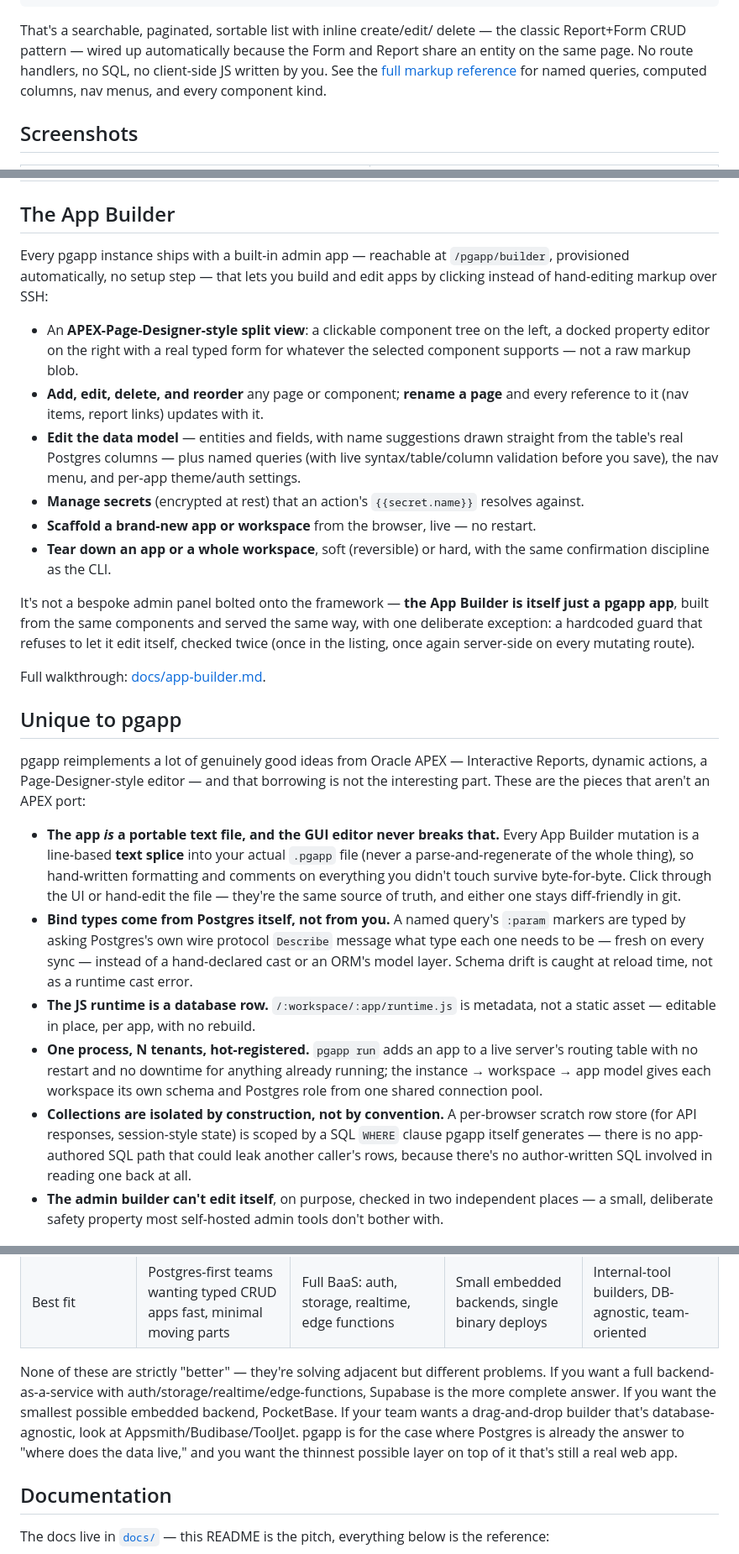
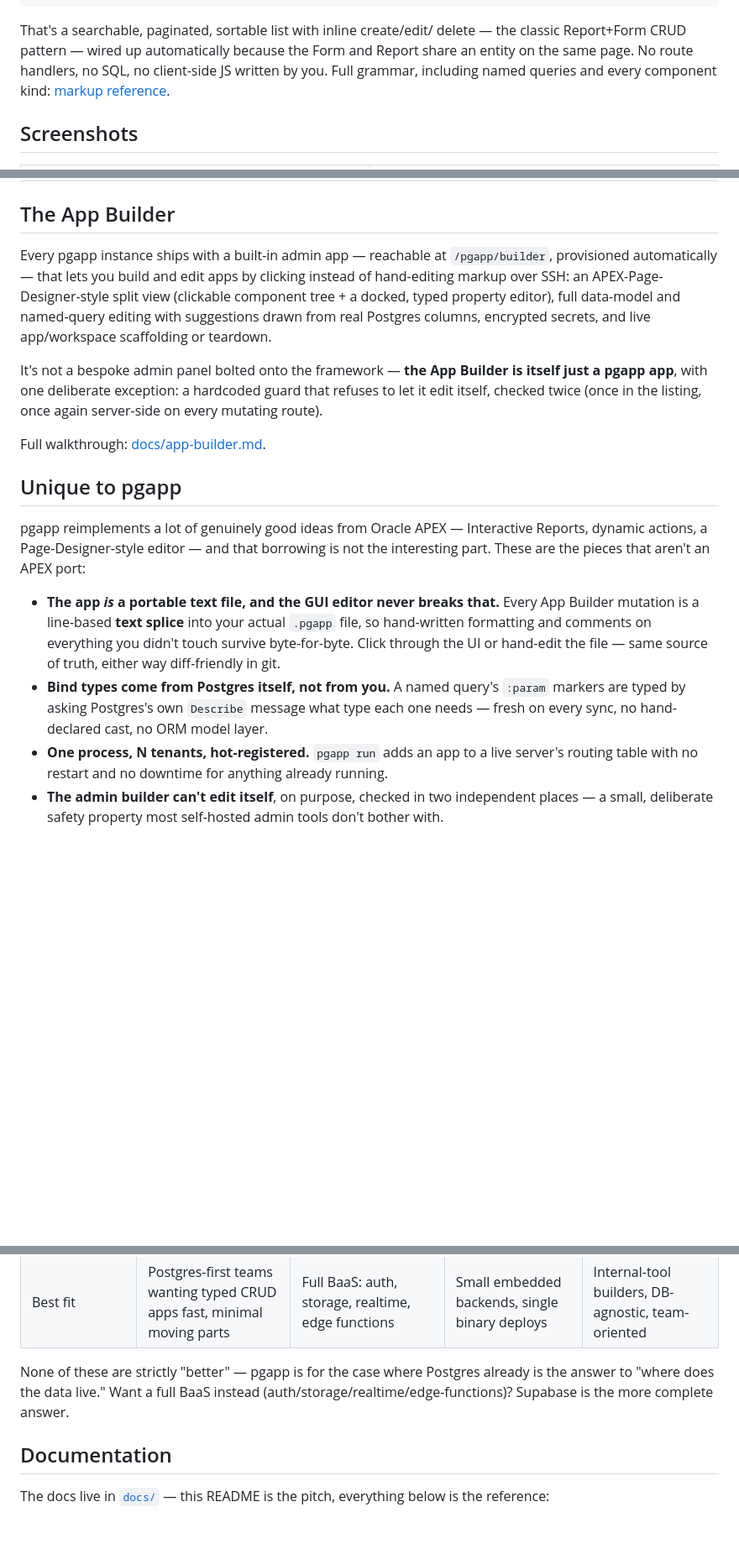
Before and after one commit to aadishajay/pgapp, a Markdown page: README.md, 3 parts joined by grey strips. Shown at 84% size. Drawn GitHub-style; blank space fills up the shorter version.

```diff
--- a/README.md
+++ b/README.md
@@ -142,9 +62,9 @@ app "Todo" {
 That's a searchable, paginated, sortable list with inline create/edit/
 delete — the classic Report+Form CRUD pattern — wired up automatically
 because the Form and Report share an entity on the same page. No route
-handlers, no SQL, no client-side JS written by you. See the
-[full markup reference](./docs/markup.md) for named queries, computed
-columns, nav menus, and every component kind.
+handlers, no SQL, no client-side JS written by you. Full grammar,
+including named queries and every component kind:
+[markup reference](./docs/markup.md).
 
 ## Screenshots
 
@@ -287,33 +234,17 @@ framework — see [Roadmap](./docs/roadmap.md) for what's genuinely not built ye
 ## The App Builder
 
 Every pgapp instance ships with a built-in admin app — reachable at
-`/pgapp/builder`, provisioned automatically, no setup step — that lets
-you build and edit apps by clicking instead of hand-editing markup over
-SSH:
-
-- An **APEX-Page-Designer-style split view**: a clickable component
-  tree on the left, a docked property editor on the right with a real
-  typed form for whatever the selected component supports — not a raw
-  markup blob.
-- **Add, edit, delete, and reorder** any page or component; **rename a
-  page** and every reference to it (nav items, report links) updates
-  with it.
-- **Edit the data model** — entities and fields, with name suggestions
-  drawn straight from the table's real Postgres columns — plus named
-  queries (with live syntax/table/column validation before you save),
-  the nav menu, and per-app theme/auth settings.
-- **Manage secrets** (encrypted at rest) that an action's
-  `{{secret.name}}` resolves against.
-- **Scaffold a brand-new app or workspace** from the browser, live —
-  no restart.
-- **Tear down an app or a whole workspace**, soft (reversible) or hard,
-  with the same confirmation discipline as the CLI.
+`/pgapp/builder`, provisioned automatically — that lets you build and
+edit apps by clicking instead of hand-editing markup over SSH: an
+APEX-Page-Designer-style split view (clickable component tree + a
+docked, typed property editor), full data-model and named-query
+editing with suggestions drawn from real Postgres columns, encrypted
+secrets, and live app/workspace scaffolding or teardown.
 
 It's not a bespoke admin panel bolted onto the framework — **the App
-Builder is itself just a pgapp app**, built from the same components
-and served the same way, with one deliberate exception: a hardcoded
-guard that refuses to let it edit itself, checked twice (once in the
-listing, once again server-side on every mutating route).
+Builder is itself just a pgapp app**, with one deliberate exception: a
+hardcoded guard that refuses to let it edit itself, checked twice
+(once in the listing, once again server-side on every mutating route).
 
 Full walkthrough: [docs/app-builder.md](./docs/app-builder.md).
 
@@ -326,31 +257,17 @@ that aren't an APEX port:
 
 - **The app *is* a portable text file, and the GUI editor never
   breaks that.** Every App Builder mutation is a line-based **text
-  splice** into your actual `.pgapp` file (never a parse-and-regenerate
-  of the whole thing), so hand-written formatting and comments on
-  everything you didn't touch survive byte-for-byte. Click through the
-  UI or hand-edit the file — they're the same source of truth, and
-  either one stays diff-friendly in git.
+  splice** into your actual `.pgapp` file, so hand-written formatting
+  and comments on everything you didn't touch survive byte-for-byte.
+  Click through the UI or hand-edit the file — same source of truth,
+  either way diff-friendly in git.
 - **Bind types come from Postgres itself, not from you.** A named
-  query's `:param` markers are typed by asking Postgres's own wire
-  protocol `Describe` message what type each one needs to be — fresh
-  on every sync — instead of a hand-declared cast or an ORM's model
-  layer. Schema drift is caught at reload time, not as a runtime cast
-  error.
-- **The JS runtime is a database row.** `/:workspace/:app/runtime.js`
-  is metadata, not a static asset — editable in place, per app, with no
-  rebuild.
+  query's `:param` markers are typed by asking Postgres's own
+  `Describe` message what type each one needs — fresh on every sync,
+  no hand-declared cast, no ORM model layer.
 - **One process, N tenants, hot-registered.** `pgapp run` adds an app
   to a live server's routing table with no restart and no downtime for
-  anything already running; the instance → workspace → app model gives
-  each workspace its own schema and Postgres role from one shared
-  connection pool.
-- **Collections are isolated by construction, not by convention.** A
-  per-browser scratch row store (for API responses, session-style
-  state) is scoped by a SQL `WHERE` clause pgapp itself generates —
-  there is no app-authored SQL path that could leak another caller's
-  rows, because there's no author-written SQL involved in reading one
-  back at all.
+  anything already running.
 - **The admin builder can't edit itself**, on purpose, checked in two
   independent places — a small, deliberate safety property most
   self-hosted admin tools don't bother with.
@@ -369,14 +286,10 @@ tools people reach for first — worth knowing before you pick it:
 | Admin/builder UI | Built in, itself a pgapp app | Separate Studio service | Built-in admin UI | Yes — it's the whole product |
 | Best fit | Postgres-first teams wanting typed CRUD apps fast, minimal moving parts | Full BaaS: auth, storage, realtime, edge functions | Small embedded backends, single binary deploys | Internal-tool builders, DB-agnostic, team-oriented |
 
-None of these are strictly "better" — they're solving adjacent but
-different problems. If you want a full backend-as-a-service with
-auth/storage/realtime/edge-functions, Supabase is the more complete
-answer. If you want the smallest possible embedded backend, PocketBase.
-If your team wants a drag-and-drop builder that's database-agnostic,
-look at Appsmith/Budibase/ToolJet. pgapp is for the case where Postgres
-is already the answer to "where does the data live," and you want the
-thinnest possible layer on top of it that's still a real web app.
+None of these are strictly "better" — pgapp is for the case where
+Postgres already is the answer to "where does the data live." Want a
+full BaaS instead (auth/storage/realtime/edge-functions)? Supabase is
+the more complete answer.
 
 ## Documentation
 
```
Also changed, not shown: other parts of README.md (+74 -127 lines).
